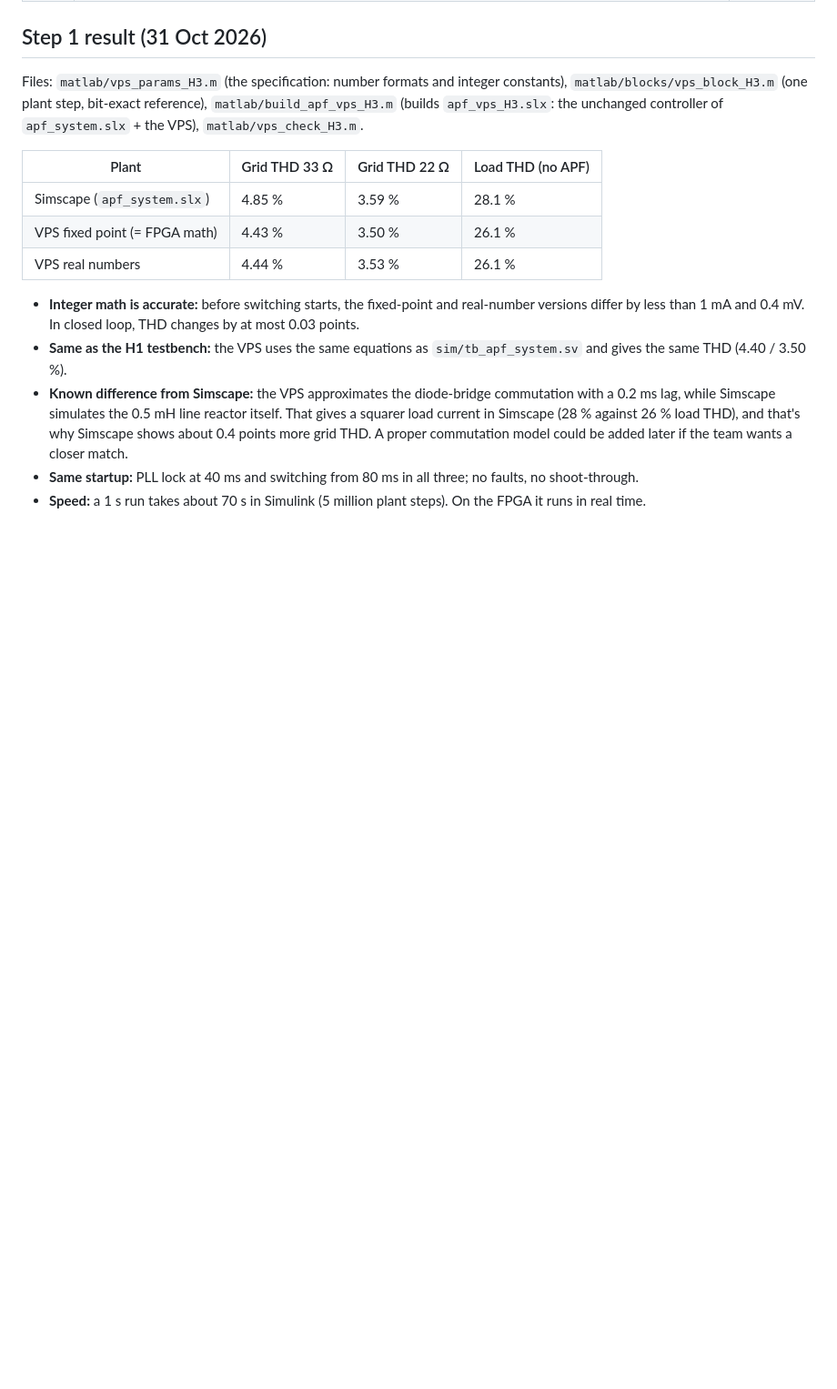
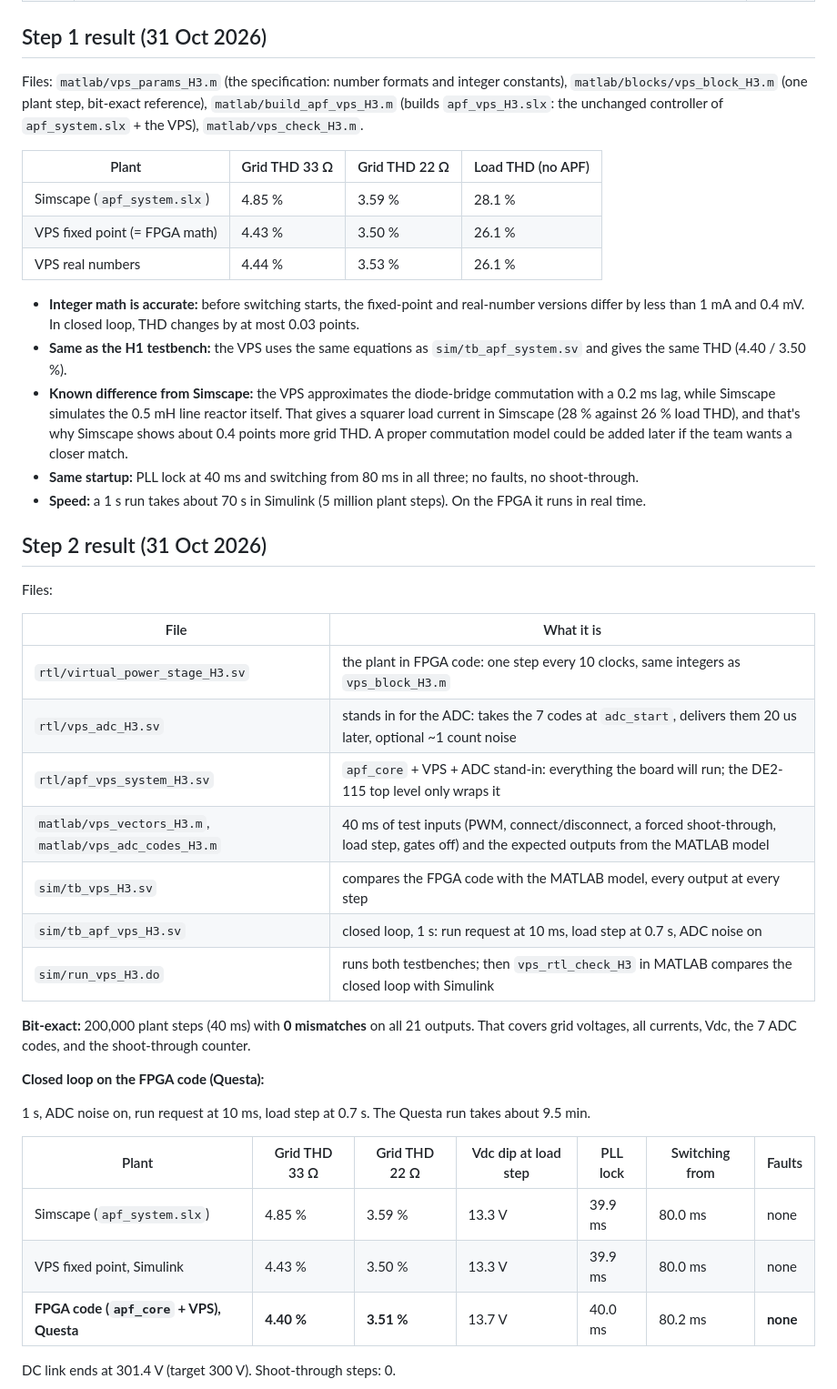
Before and after one commit to Heke03/APF-FPGA, a Markdown page: docs/H3_progress.md, the part around one of its changes. Shown at 91% size. GitHub-like rendering; blank space fills up the shorter version.

```diff
--- a/docs/H3_progress.md
+++ b/docs/H3_progress.md
@@ -30,3 +30,32 @@ Files: `matlab/vps_params_H3.m` (the specification: number formats and integer c
 - **Same startup:** PLL lock at 40 ms and switching from 80 ms in all three; no faults, no shoot-through.
 - **Speed:** a 1 s run takes about 70 s in Simulink (5 million plant steps). On the FPGA it runs in real time.
 
+## Step 2 result (31 Oct 2026)
+
+Files:
+
+| File | What it is |
+|---|---|
+| `rtl/virtual_power_stage_H3.sv` | the plant in FPGA code: one step every 10 clocks, same integers as `vps_block_H3.m` |
+| `rtl/vps_adc_H3.sv` | stands in for the ADC: takes the 7 codes at `adc_start`, delivers them 20 us later, optional ~1 count noise |
+| `rtl/apf_vps_system_H3.sv` | `apf_core` + VPS + ADC stand-in: everything the board will run; the DE2-115 top level only wraps it |
+| `matlab/vps_vectors_H3.m`, `matlab/vps_adc_codes_H3.m` | 40 ms of test inputs (PWM, connect/disconnect, a forced shoot-through, load step, gates off) and the expected outputs from the MATLAB model |
+| `sim/tb_vps_H3.sv` | compares the FPGA code with the MATLAB model, every output at every step |
+| `sim/tb_apf_vps_H3.sv` | closed loop, 1 s: run request at 10 ms, load step at 0.7 s, ADC noise on |
+| `sim/run_vps_H3.do` | runs both testbenches; then `vps_rtl_check_H3` in MATLAB compares the closed loop with Simulink |
+
+**Bit-exact:** 200,000 plant steps (40 ms) with **0 mismatches** on all 21 outputs.
+That covers grid voltages, all currents, Vdc, the 7 ADC codes, and the shoot-through counter.
+
+**Closed loop on the FPGA code (Questa):**
+
+1 s, ADC noise on, run request at 10 ms, load step at 0.7 s. The Questa run takes about 9.5 min.
+
+| Plant | Grid THD 33 Ω | Grid THD 22 Ω | Vdc dip at load step | PLL lock | Switching from | Faults |
+|---|---|---|---|---|---|---|
+| Simscape (`apf_system.slx`) | 4.85 % | 3.59 % | 13.3 V | 39.9 ms | 80.0 ms | none |
+| VPS fixed point, Simulink | 4.43 % | 3.50 % | 13.3 V | 39.9 ms | 80.0 ms | none |
+| **FPGA code (`apf_core` + VPS), Questa** | **4.40 %** | **3.51 %** | 13.7 V | 40.0 ms | 80.2 ms | **none** |
+
+DC link ends at 301.4 V (target 300 V). Shoot-through steps: 0.
+
```
Also changed, not shown: other parts of docs/H3_progress.md (+27 -1 lines), README.md (+26 -0 lines), docs/figures/H3_fpga_closed_loop.png (added), docs/figures/H3_vps_vs_simscape.png, 10 other files.
